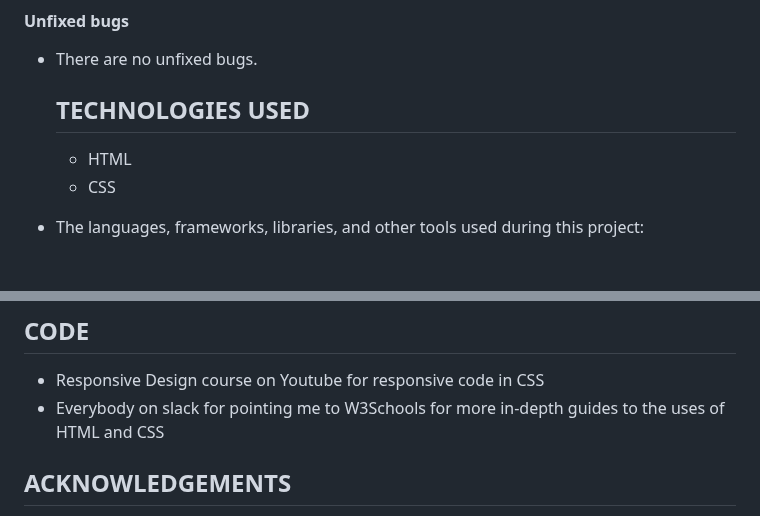
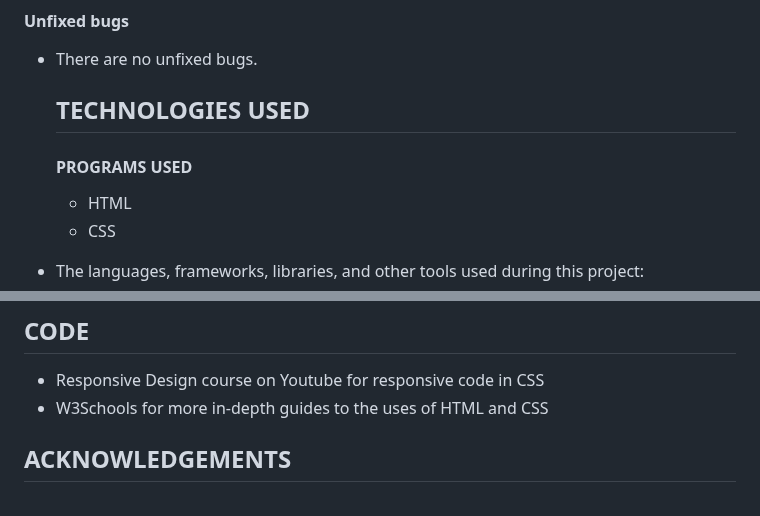
Before and after one commit to Code-Institute-Submissions/SuzanDewitz-Dogs-Training_FebResub, a Markdown page: README.md, 2 parts joined by grey strips. GitHub-like rendering; blank space fills up the shorter version.

```diff
--- a/README.md
+++ b/README.md
@@ -454,6 +452,7 @@ There were no errors found on any page using the W3C CSS Validator.
 * There are no unfixed bugs.
 
    ## TECHNOLOGIES USED
+   #### PROGRAMS USED
    +  HTML
    +  CSS
 * The languages, frameworks, libraries, and other tools used during this project:
@@ -529,7 +528,7 @@ a Green tick to the left of the link to the live site
 
 ## CODE
  * Responsive Design course on Youtube for responsive code in CSS
- * Everybody on slack for pointing me to W3Schools for more in-depth guides to the uses of HTML and CSS
+ * W3Schools for more in-depth guides to the uses of HTML and CSS
 
 ## ACKNOWLEDGEMENTS
 * Code institute for the Tutors on the course.
```
Also changed, not shown: other parts of README.md (+6 -8 lines).
